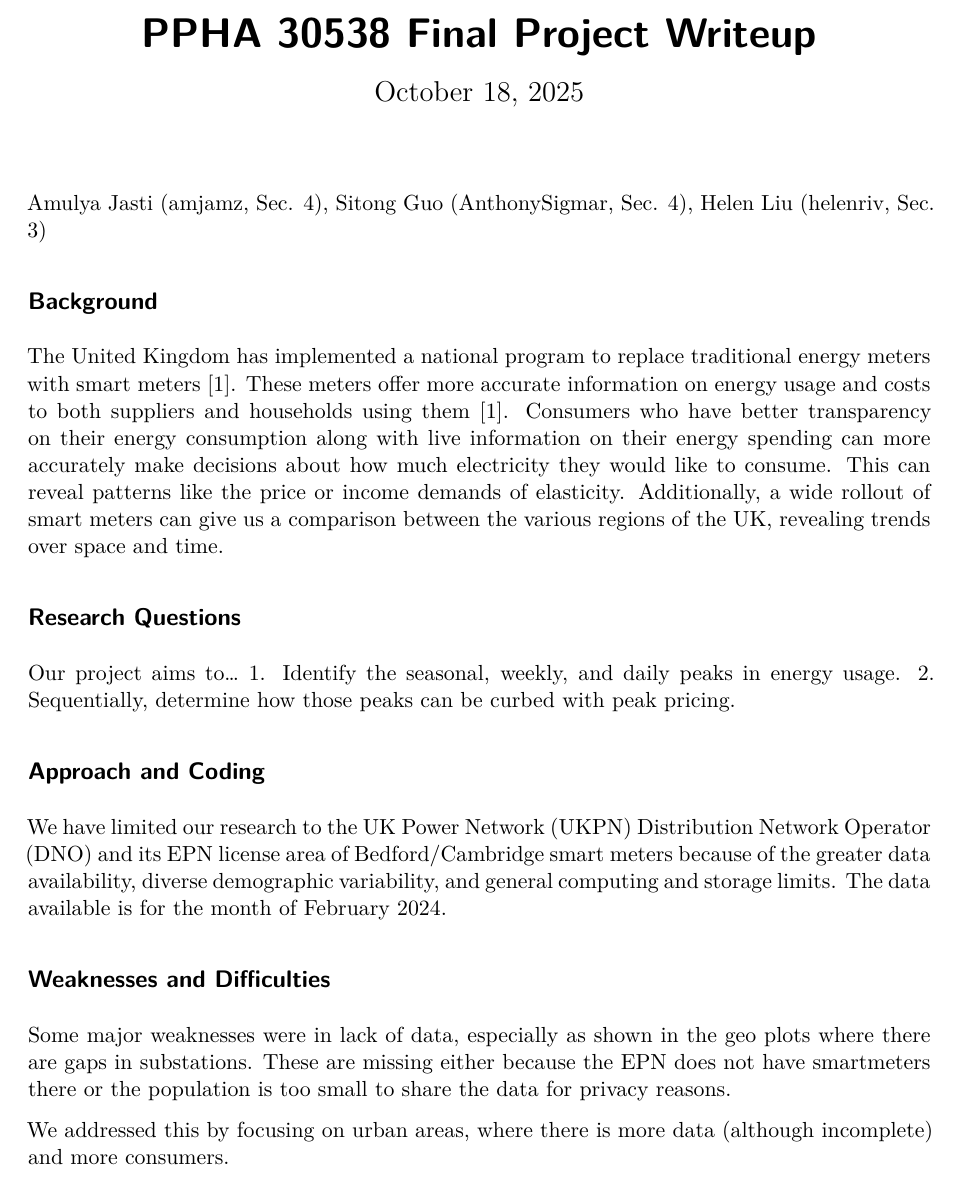
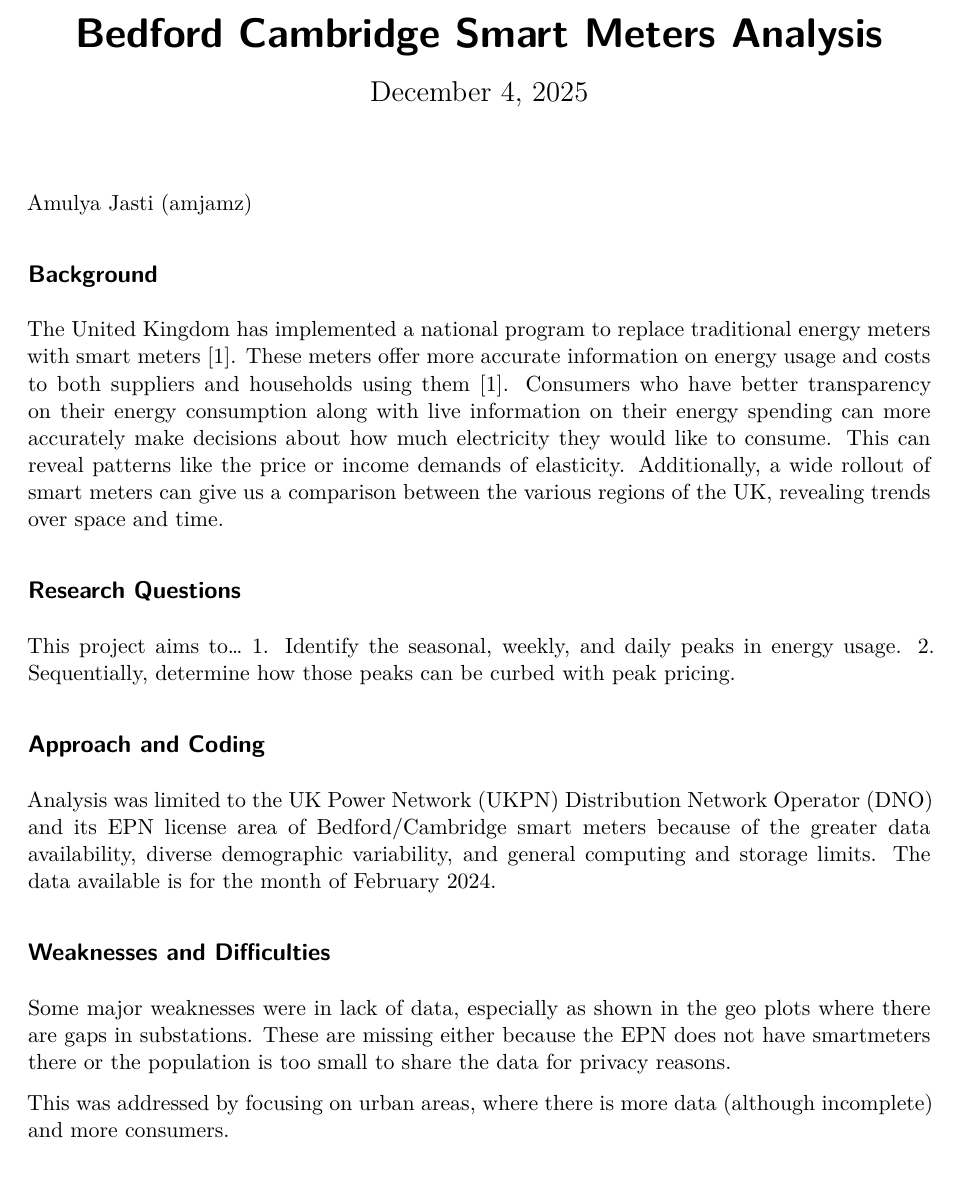
Before and after one commit to amjamz/30538-finalproject-smartmeters, a Quarto document (writeup.qmd): part of page 1 of 3, cut at the place of the change. Rendered offline with R 4.5, knitr and Pandoc in place of Quarto, then LaTeX, with nearby package versions.

Commit message:
Updated for portfolio

```diff
--- a/writeup.qmd
+++ b/writeup.qmd
@@ -1,6 +1,6 @@
 ---
-title: "PPHA 30538 Final Project Writeup"
-date: today
+title: "Bedford Cambridge Smart Meters Analysis"
+date: December 4, 2025
 format:
   pdf:
     include-in-header:
@@ -16,23 +16,23 @@ include-before-body:
       breaklines
     }
 ---
-Amulya Jasti (amjamz, Sec. 4), Sitong Guo (AnthonySigmar, Sec. 4), Helen Liu (helenriv, Sec. 3)
+Amulya Jasti (amjamz)
 
 ## Background
 The United Kingdom has implemented a national program to replace traditional energy meters with smart meters [1]. These meters offer more accurate information on energy usage and costs to both suppliers and households using them [1]. Consumers who have better transparency on their energy consumption along with live information on their energy spending can more accurately make decisions about how much electricity they would like to consume. This can reveal patterns like the price or income demands of elasticity. Additionally, a wide rollout of smart meters can give us a comparison between the various regions of the UK, revealing trends over space and time.
 
 ## Research Questions
-Our project aims to...
+This project aims to...
 1. Identify the seasonal, weekly, and daily peaks in energy usage.
 2. Sequentially, determine how those peaks can be curbed with peak pricing.
 
 ## Approach and Coding
-We have limited our research to the UK Power Network (UKPN) Distribution Network Operator (DNO) and its EPN license area of Bedford/Cambridge smart meters because of the greater data availability, diverse demographic variability, and general computing and storage limits. The data available is for the month of February 2024.
+Analysis was limited to the UK Power Network (UKPN) Distribution Network Operator (DNO) and its EPN license area of Bedford/Cambridge smart meters because of the greater data availability, diverse demographic variability, and general computing and storage limits. The data available is for the month of February 2024.
 
 ## Weaknesses and Difficulties
 Some major weaknesses were in lack of data, especially as shown in the geo plots where there are gaps in substations. These are missing either because the EPN does not have smartmeters there or the population is too small to share the data for privacy reasons.
 
-We addressed this by focusing on urban areas, where there is more data (although incomplete) and more consumers.
+This was addressed by focusing on urban areas, where there is more data (although incomplete) and more consumers.
 
 ## Plots
 Plot 1 shows the trends in consumption by time of day. The largest peak is in the evening.
```
